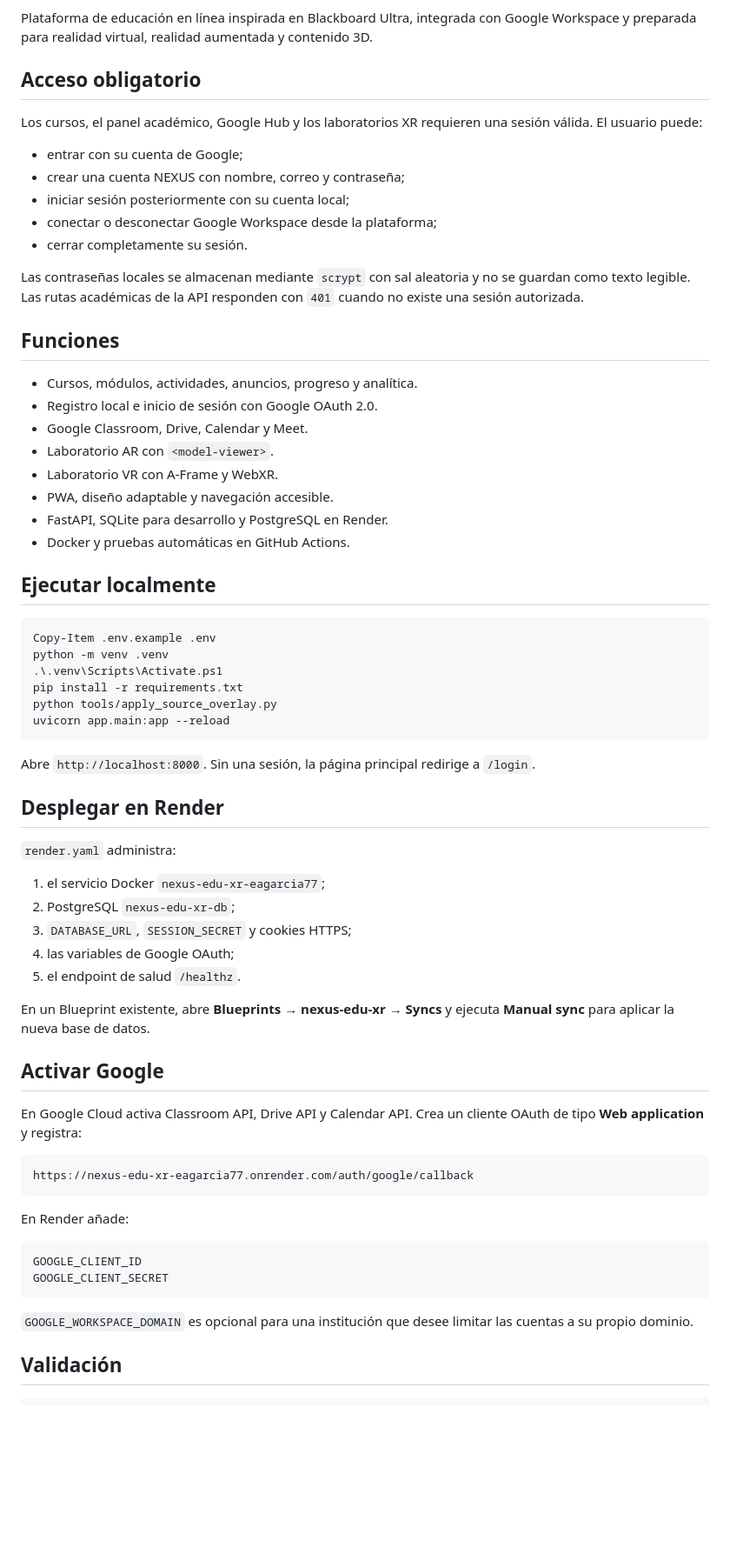
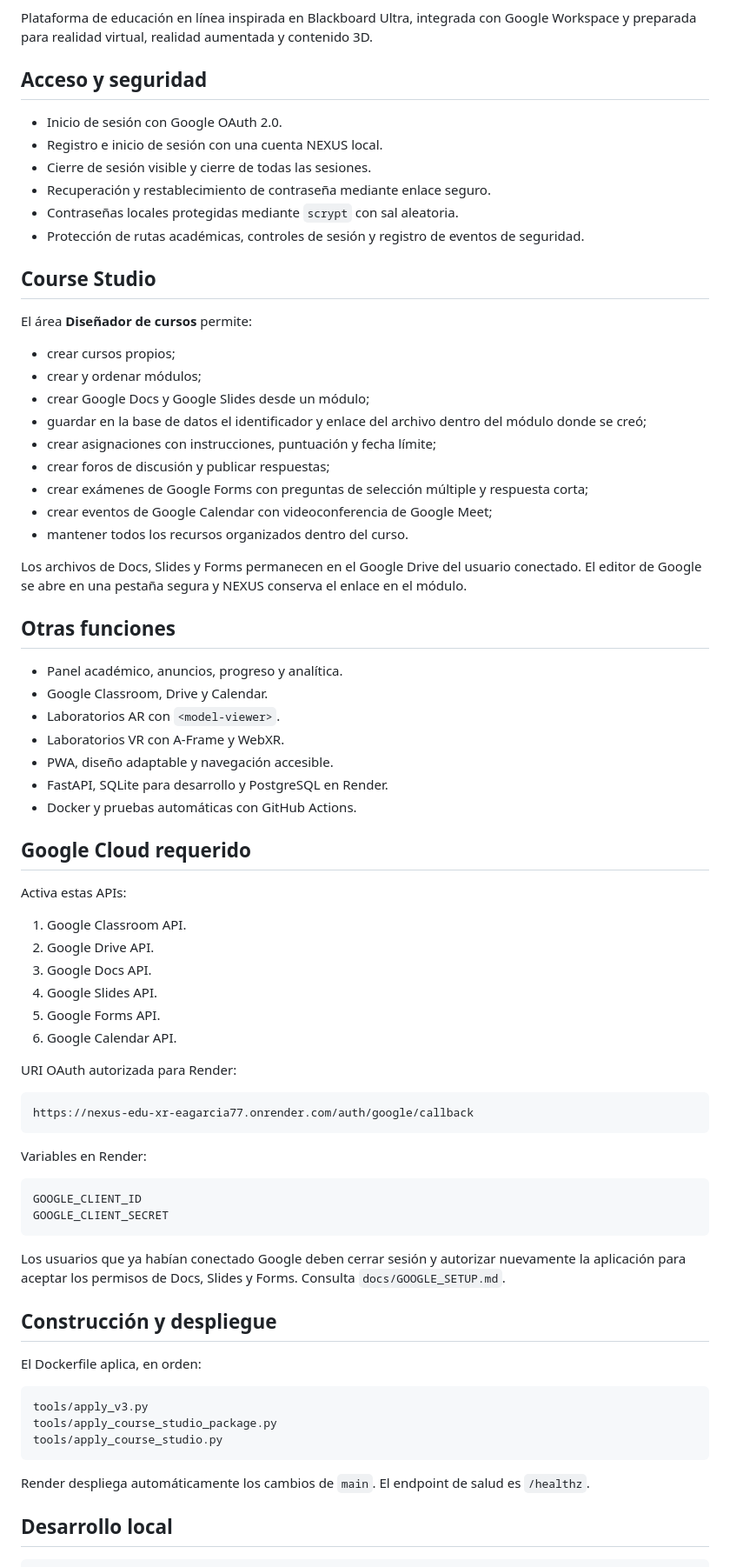
Before and after one commit to eagarcia77/lms_project, a Markdown page: README.md, the part around one of its changes. Shown at 87% size. GitHub-like rendering; blank space fills up the shorter version.

Commit message:
Document Course Studio and account security

````diff
--- a/README.md
+++ b/README.md
@@ -7,71 +7,79 @@
 
 Plataforma de educación en línea inspirada en Blackboard Ultra, integrada con Google Workspace y preparada para realidad virtual, realidad aumentada y contenido 3D.
 
-## Acceso obligatorio
+## Acceso y seguridad
 
-Los cursos, el panel académico, Google Hub y los laboratorios XR requieren una sesión válida. El usuario puede:
+- Inicio de sesión con Google OAuth 2.0.
+- Registro e inicio de sesión con una cuenta NEXUS local.
+- Cierre de sesión visible y cierre de todas las sesiones.
+- Recuperación y restablecimiento de contraseña mediante enlace seguro.
+- Contraseñas locales protegidas mediante `scrypt` con sal aleatoria.
+- Protección de rutas académicas, controles de sesión y registro de eventos de seguridad.
 
-- entrar con su cuenta de Google;
-- crear una cuenta NEXUS con nombre, correo y contraseña;
-- iniciar sesión posteriormente con su cuenta local;
-- conectar o desconectar Google Workspace desde la plataforma;
-- cerrar completamente su sesión.
+## Course Studio
 
-Las contraseñas locales se almacenan mediante `scrypt` con sal aleatoria y no se guardan como texto legible. Las rutas académicas de la API responden con `401` cuando no existe una sesión autorizada.
+El área **Diseñador de cursos** permite:
 
-## Funciones
+- crear cursos propios;
+- crear y ordenar módulos;
+- crear Google Docs y Google Slides desde un módulo;
+- guardar en la base de datos el identificador y enlace del archivo dentro del módulo donde se creó;
+- crear asignaciones con instrucciones, puntuación y fecha límite;
+- crear foros de discusión y publicar respuestas;
+- crear exámenes de Google Forms con preguntas de selección múltiple y respuesta corta;
+- crear eventos de Google Calendar con videoconferencia de Google Meet;
+- mantener todos los recursos organizados dentro del curso.
 
-- Cursos, módulos, actividades, anuncios, progreso y analítica.
-- Registro local e inicio de sesión con Google OAuth 2.0.
-- Google Classroom, Drive, Calendar y Meet.
-- Laboratorio AR con `<model-viewer>`.
-- Laboratorio VR con A-Frame y WebXR.
+Los archivos de Docs, Slides y Forms permanecen en el Google Drive del usuario conectado. El editor de Google se abre en una pestaña segura y NEXUS conserva el enlace en el módulo.
+
+## Otras funciones
+
+- Panel académico, anuncios, progreso y analítica.
+- Google Classroom, Drive y Calendar.
+- Laboratorios AR con `<model-viewer>`.
+- Laboratorios VR con A-Frame y WebXR.
 - PWA, diseño adaptable y navegación accesible.
 - FastAPI, SQLite para desarrollo y PostgreSQL en Render.
-- Docker y pruebas automáticas en GitHub Actions.
+- Docker y pruebas automáticas con GitHub Actions.
 
-## Ejecutar localmente
+## Google Cloud requerido
 
-```powershell
-Copy-Item .env.example .env
-python -m venv .venv
-.\.venv\Scripts\Activate.ps1
-pip install -r requirements.txt
-python tools/apply_source_overlay.py
-uvicorn app.main:app --reload
-```
+Activa estas APIs:
 
-Abre `http://localhost:8000`. Sin una sesión, la página principal redirige a `/login`.
+1. Google Classroom API.
+2. Google Drive API.
+3. Google Docs API.
+4. Google Slides API.
+5. Google Forms API.
+6. Google Calendar API.
 
-## Desplegar en Render
-
-`render.yaml` administra:
-
-1. el servicio Docker `nexus-edu-xr-eagarcia77`;
-2. PostgreSQL `nexus-edu-xr-db`;
-3. `DATABASE_URL`, `SESSION_SECRET` y cookies HTTPS;
-4. las variables de Google OAuth;
-5. el endpoint de salud `/healthz`.
-
-En un Blueprint existente, abre **Blueprints → nexus-edu-xr → Syncs** y ejecuta **Manual sync** para aplicar la nueva base de datos.
-
-## Activar Google
-
-En Google Cloud activa Classroom API, Drive API y Calendar API. Crea un cliente OAuth de tipo **Web application** y registra:
+URI OAuth autorizada para Render:
 
 ```text
 https://nexus-edu-xr-eagarcia77.onrender.com/auth/google/callback
 ```
 
-En Render añade:
+Variables en Render:
 
 ```text
 GOOGLE_CLIENT_ID
 GOOGLE_CLIENT_SECRET
 ```
 
-`GOOGLE_WORKSPACE_DOMAIN` es opcional para una institución que desee limitar las cuentas a su propio dominio.
+Los usuarios que ya habían conectado Google deben cerrar sesión y autorizar nuevamente la aplicación para aceptar los permisos de Docs, Slides y Forms. Consulta `docs/GOOGLE_SETUP.md`.
 
-## Validación
+## Construcción y despliegue
+
+El Dockerfile aplica, en orden:
+
+```text
+tools/apply_v3.py
+tools/apply_course_studio_package.py
+tools/apply_course_studio.py
+```
+
+Render despliega automáticamente los cambios de `main`. El endpoint de salud es `/healthz`.
+
+## Desarrollo local
 
 ```powershell
````
Also changed, not shown: other parts of README.md (+11 -7 lines).
